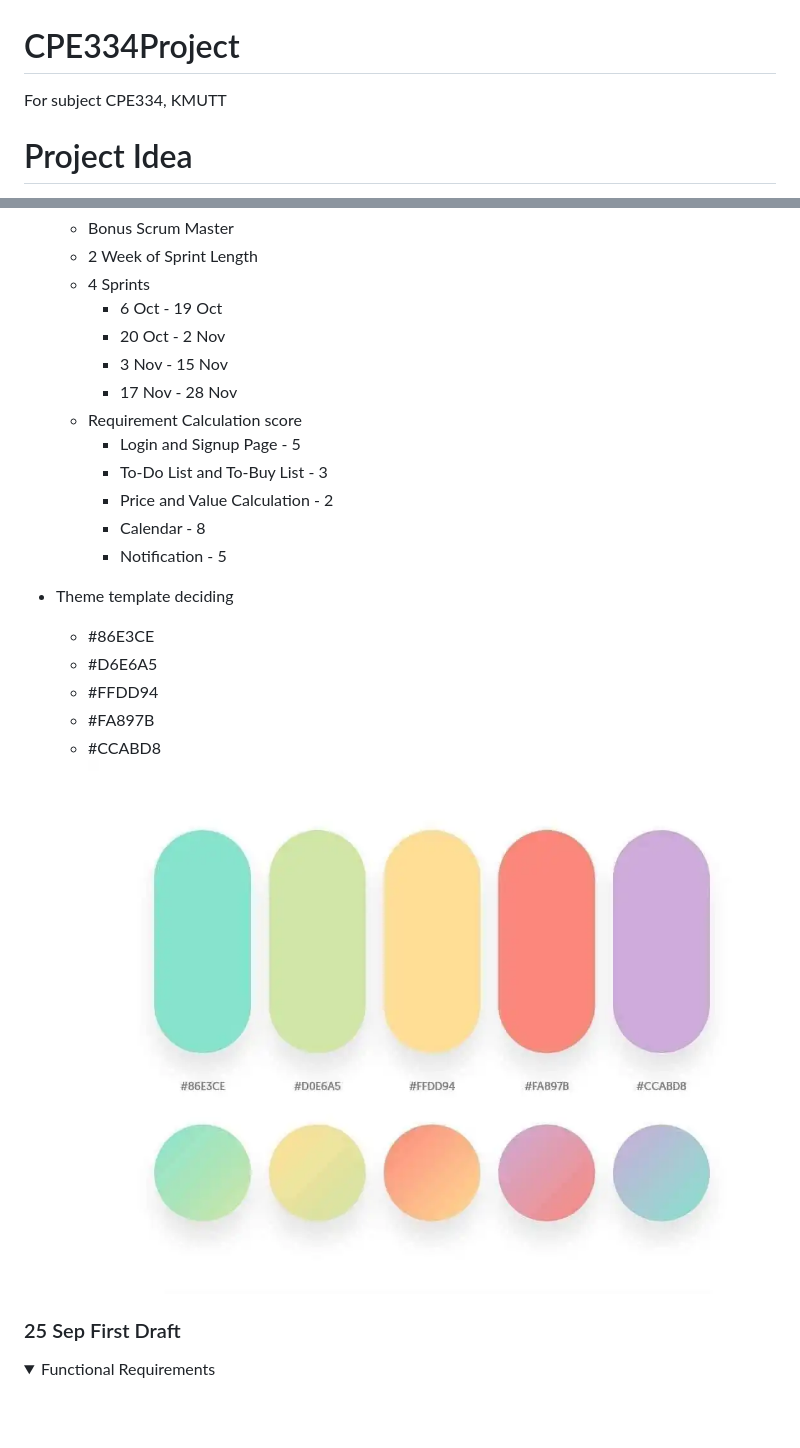
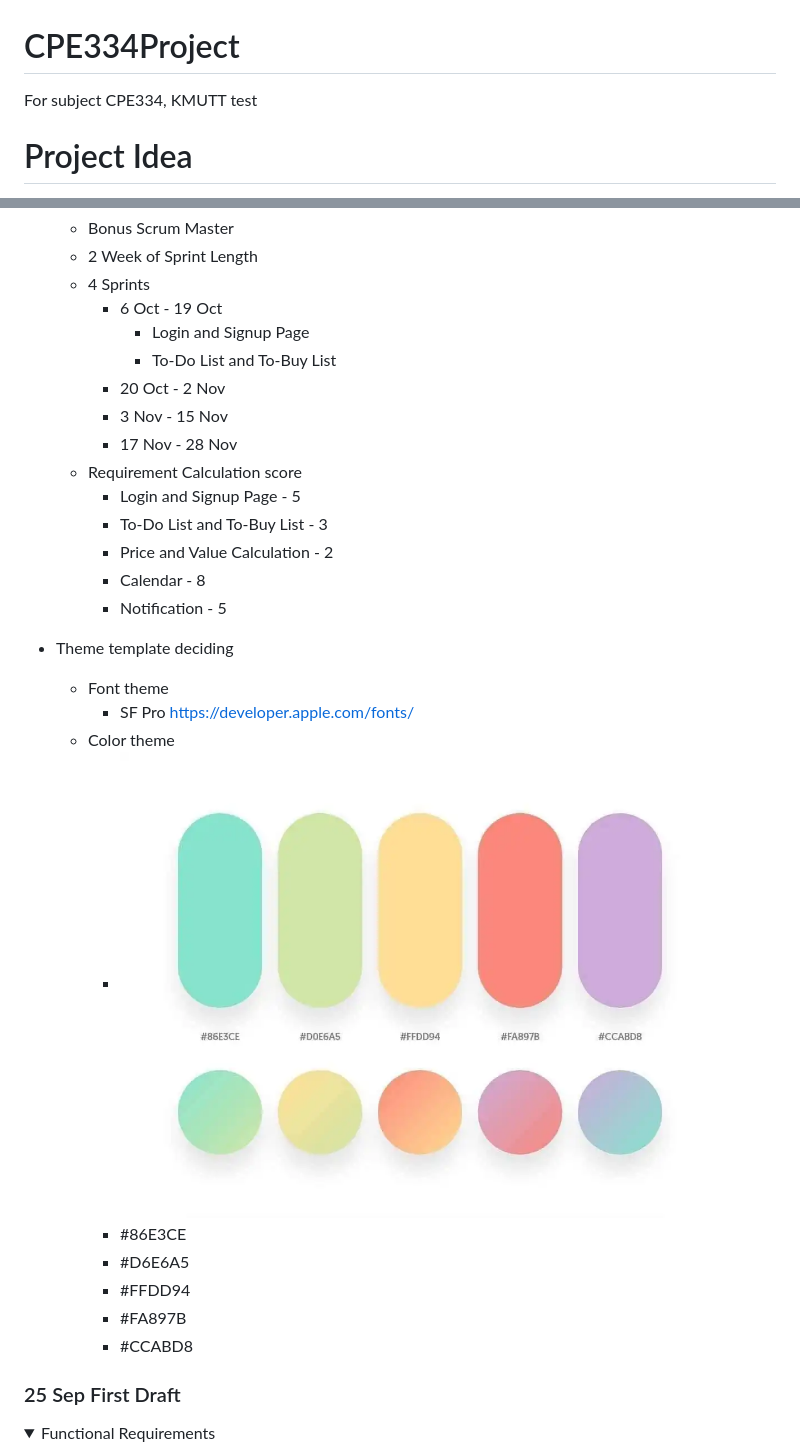
Before and after one commit to Sirapobchon/CPE334Project, a Markdown page: README.md, 2 parts joined by grey strips. GitHub-like rendering; folded sections open; blank space fills up the shorter version.

```diff
--- a/README.md
+++ b/README.md
@@ -1,6 +1,6 @@
 # CPE334Project
 For subject CPE334, KMUTT
-
+test
 # Project Idea
 - Daily Life Management Android Application
 
@@ -71,6 +71,8 @@ For subject CPE334, KMUTT
     - 2 Week of Sprint Length
     - 4 Sprints
         - 6 Oct - 19 Oct
+            - Login and Signup Page
+            - To-Do List and To-Buy List
         - 20 Oct - 2 Nov
         - 3 Nov - 15 Nov
         - 17 Nov - 28 Nov
@@ -82,12 +84,15 @@ For subject CPE334, KMUTT
          - Notification - 5
 
 - Theme template deciding
-    - #86E3CE
-    - #D6E6A5
-    - #FFDD94
-    - #FA897B
-    - #CCABD8
-  ![reference theme](reference/theme.png)
+    - Font theme
+        - SF Pro https://developer.apple.com/fonts/
+    - Color theme
+        - <img src="reference/theme.png" alt="reference theme" width="600" height="auto">
+        - #86E3CE
+        - #D6E6A5
+        - #FFDD94
+        - #FA897B
+        - #CCABD8
 
 </details>
 
```
